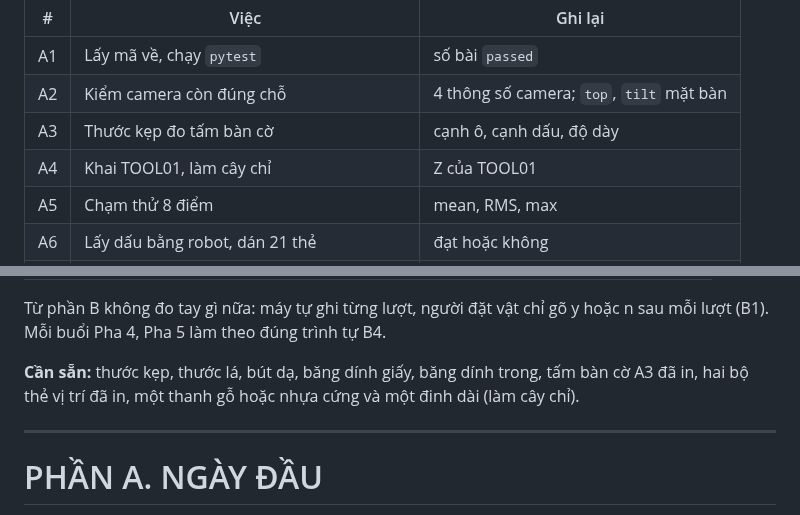
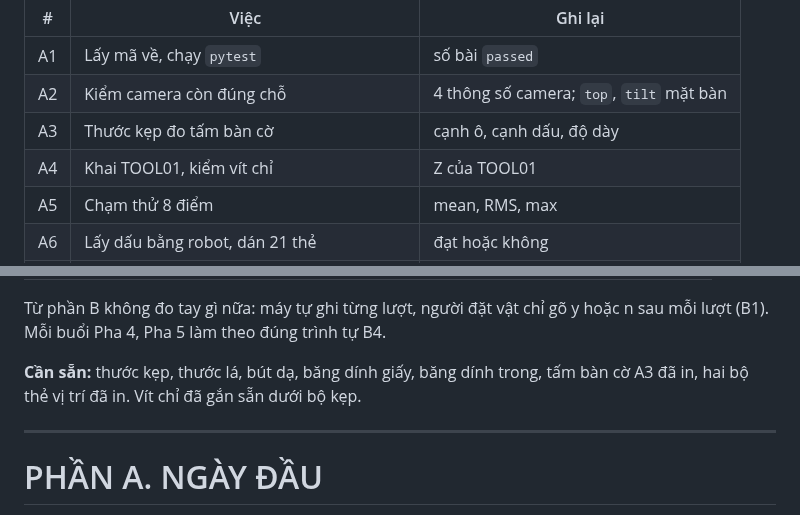
Before and after one commit to manhhv87/DTwinGP7, a Markdown page: docs/HUONG_DAN_THI_NGHIEM_CELL_THAT.md, 2 parts joined by grey strips. Rendered like a GitHub page.

```diff
--- a/docs/HUONG_DAN_THI_NGHIEM_CELL_THAT.md
+++ b/docs/HUONG_DAN_THI_NGHIEM_CELL_THAT.md
@@ -19,7 +19,7 @@
 | A1 | Lấy mã về, chạy `pytest` | số bài `passed` |
 | A2 | Kiểm camera còn đúng chỗ | 4 thông số camera; `top`, `tilt` mặt bàn |
 | A3 | Thước kẹp đo tấm bàn cờ | cạnh ô, cạnh dấu, độ dày |
-| A4 | Khai TOOL01, làm cây chỉ | Z của TOOL01 |
+| A4 | Khai TOOL01, kiểm vít chỉ | Z của TOOL01 |
 | A5 | Chạm thử 8 điểm | mean, RMS, max |
 | A6 | Lấy dấu bằng robot, dán 21 thẻ | đạt hoặc không |
 | A7 | Đo điểm thả trên băng tải, dán vạch 30 mm | X, Y điểm thả; Z băng tải, Z mặt bàn |
@@ -39,7 +39,7 @@ Từ phần B không đo tay gì nữa: máy tự ghi từng lượt, người
 (B1). Mỗi buổi Pha 4, Pha 5 làm theo đúng trình tự B4.
 
 **Cần sẵn:** thước kẹp, thước lá, bút dạ, băng dính giấy, băng dính trong, tấm bàn cờ A3 đã in,
-hai bộ thẻ vị trí đã in, một thanh gỗ hoặc nhựa cứng và một đinh dài (làm cây chỉ).
+hai bộ thẻ vị trí đã in. Vít chỉ đã gắn sẵn dưới bộ kẹp.
 
 ---
 
```
Also changed, not shown: other parts of docs/HUONG_DAN_THI_NGHIEM_CELL_THAT.md (+21 -25 lines), docs/DOC_TRUOC_SV.md (+3 -2 lines), docs/anh_vit_chi.jpg (added), docs/ban_ve_cay_chi.png, 2 other files.
